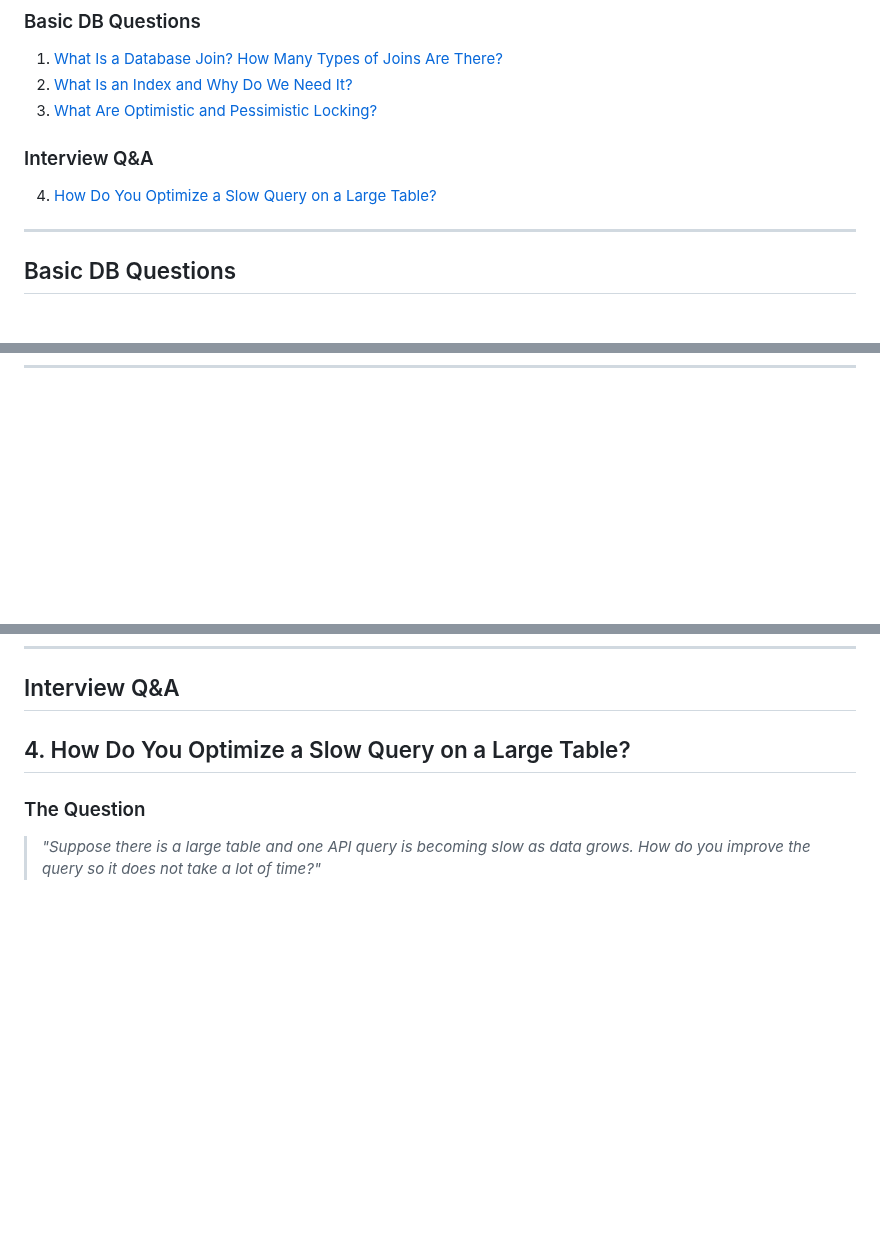
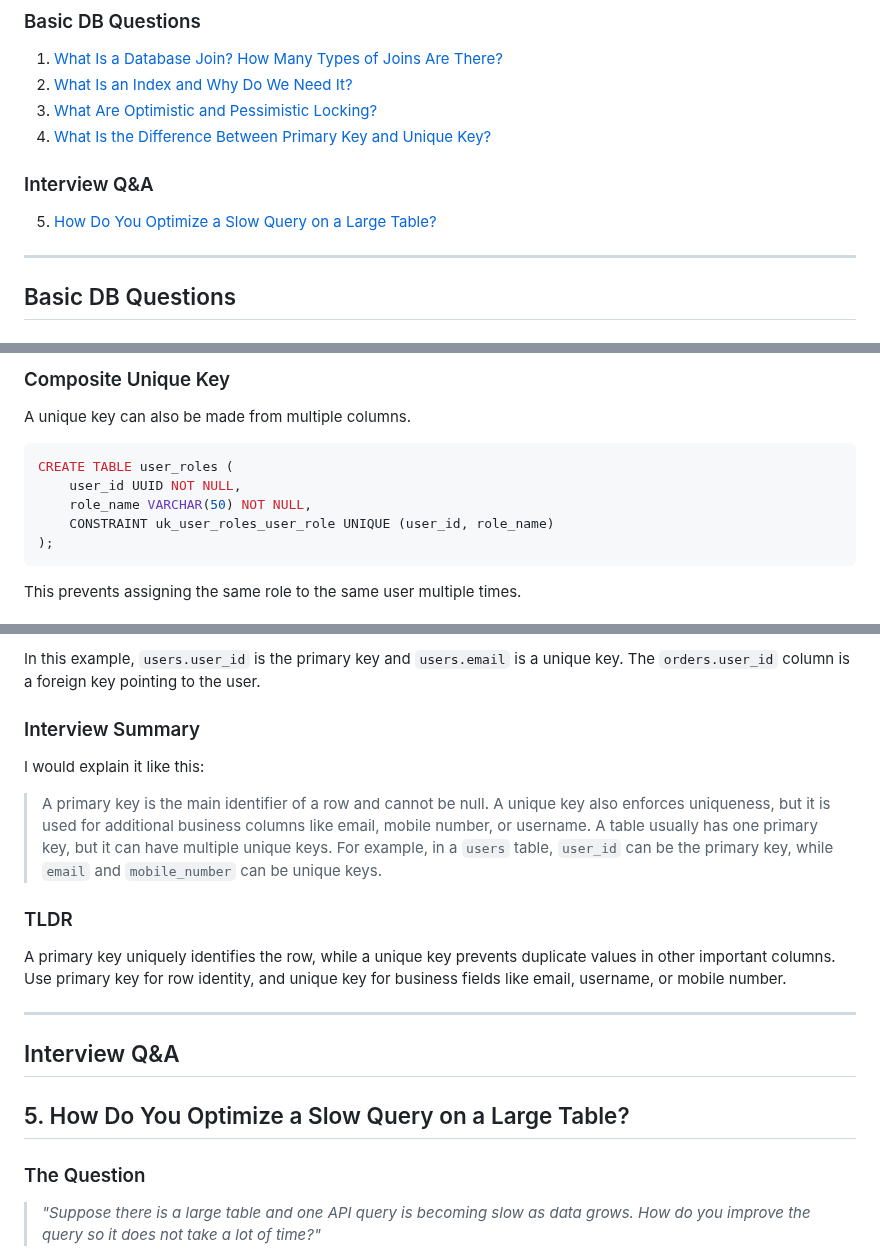
Before and after one commit to vipi-n/swe-101, a Markdown page: qna/db.md, 3 parts joined by grey strips. Rendered like a GitHub page; blank space fills up the shorter version.

````diff
--- a/qna/db.md
+++ b/qna/db.md
@@ -11,10 +11,11 @@
 1. [What Is a Database Join? How Many Types of Joins Are There?](#1-what-is-a-database-join-how-many-types-of-joins-are-there)
 2. [What Is an Index and Why Do We Need It?](#2-what-is-an-index-and-why-do-we-need-it)
 3. [What Are Optimistic and Pessimistic Locking?](#3-what-are-optimistic-and-pessimistic-locking)
+4. [What Is the Difference Between Primary Key and Unique Key?](#4-what-is-the-difference-between-primary-key-and-unique-key)
 
 ### Interview Q&A
 
-4. [How Do You Optimize a Slow Query on a Large Table?](#4-how-do-you-optimize-a-slow-query-on-a-large-table)
+5. [How Do You Optimize a Slow Query on a Large Table?](#5-how-do-you-optimize-a-slow-query-on-a-large-table)
 
 ---
 
@@ -383,0 +466,14 @@ Optimistic locking uses a version check and fails if someone changed the row fir
+### Composite Unique Key
+
+A unique key can also be made from multiple columns.
+
+```sql
+CREATE TABLE user_roles (
+    user_id UUID NOT NULL,
+    role_name VARCHAR(50) NOT NULL,
+    CONSTRAINT uk_user_roles_user_role UNIQUE (user_id, role_name)
+);
+```
+
+This prevents assigning the same role to the same user multiple times.
+
@@ -384,6 +497,20 @@ Optimistic locking uses a version check and fails if someone changed the row fir
+In this example, `users.user_id` is the primary key and `users.email` is a unique key. The `orders.user_id` column is a foreign key pointing to the user.
+
+### Interview Summary
+
+I would explain it like this:
+
+> A primary key is the main identifier of a row and cannot be null. A unique key also enforces uniqueness, but it is used for additional business columns like email, mobile number, or username. A table usually has one primary key, but it can have multiple unique keys. For example, in a `users` table, `user_id` can be the primary key, while `email` and `mobile_number` can be unique keys.
+
+### TLDR
+
+A primary key uniquely identifies the row, while a unique key prevents duplicate values in other important columns. Use primary key for row identity, and unique key for business fields like email, username, or mobile number.
+
+---
+
 ## Interview Q&A
 
-## 4. How Do You Optimize a Slow Query on a Large Table?
+## 5. How Do You Optimize a Slow Query on a Large Table?
 
 ### The Question
 
````
Also changed, not shown: other parts of qna/db.md (+98 -0 lines).
